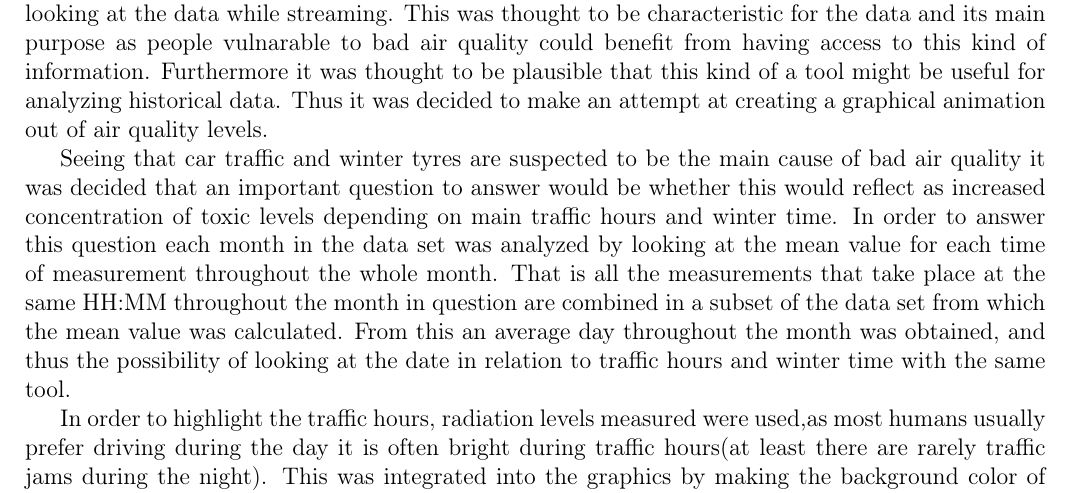
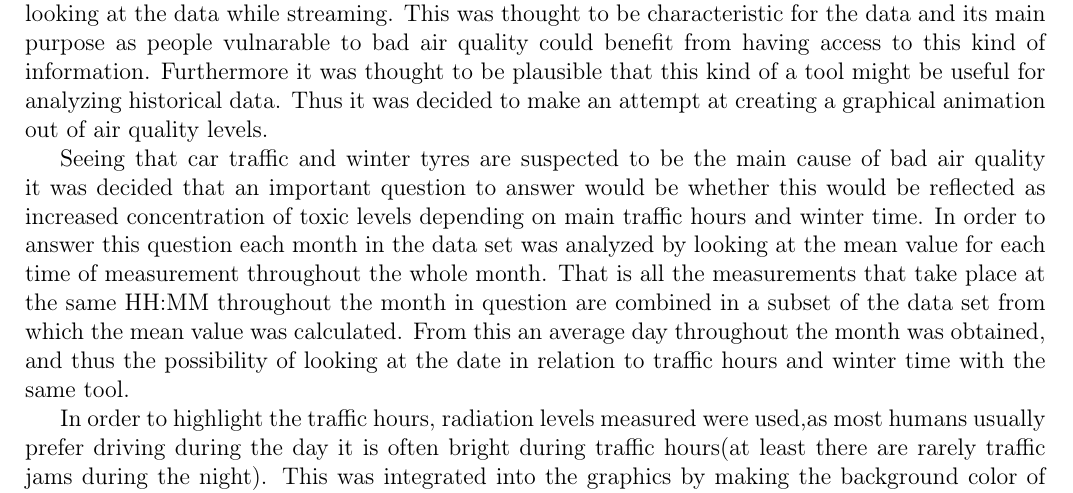
Before and after one commit to ThorJonsson/VisualAir, a LaTeX document (Verkefni2_summary.tex): part of page 1 of 2, cut so that both start at the same text. Compiled offline with pdfLaTeX.

Commit message:
Just updating with regards to the .tex file

```diff
--- a/Verkefni2_summary.tex
+++ b/Verkefni2_summary.tex
@@ -70,7 +70,7 @@ Furthermore it was thought to be plausible that this kind of a tool might be use
 Thus it was decided to make an attempt at creating a graphical animation out of air quality levels.
 
 
-Seeing that car traffic and winter tyres are suspected to be the main cause of bad air quality it was decided that an important question to answer would be whether this would reflect
+Seeing that car traffic and winter tyres are suspected to be the main cause of bad air quality it was decided that an important question to answer would be whether this would be reflected
 as increased concentration of toxic levels depending on main traffic hours and winter time.
 In order to answer this question each month in the data set was analyzed by looking at the mean value for each time of measurement throughout the whole month.
 That is all the measurements that take place at the same HH:MM throughout the month in question are combined in a subset of the data set from which the
```
Also changed, not shown: Verkefni2_summary.pdf, 8 other files.
